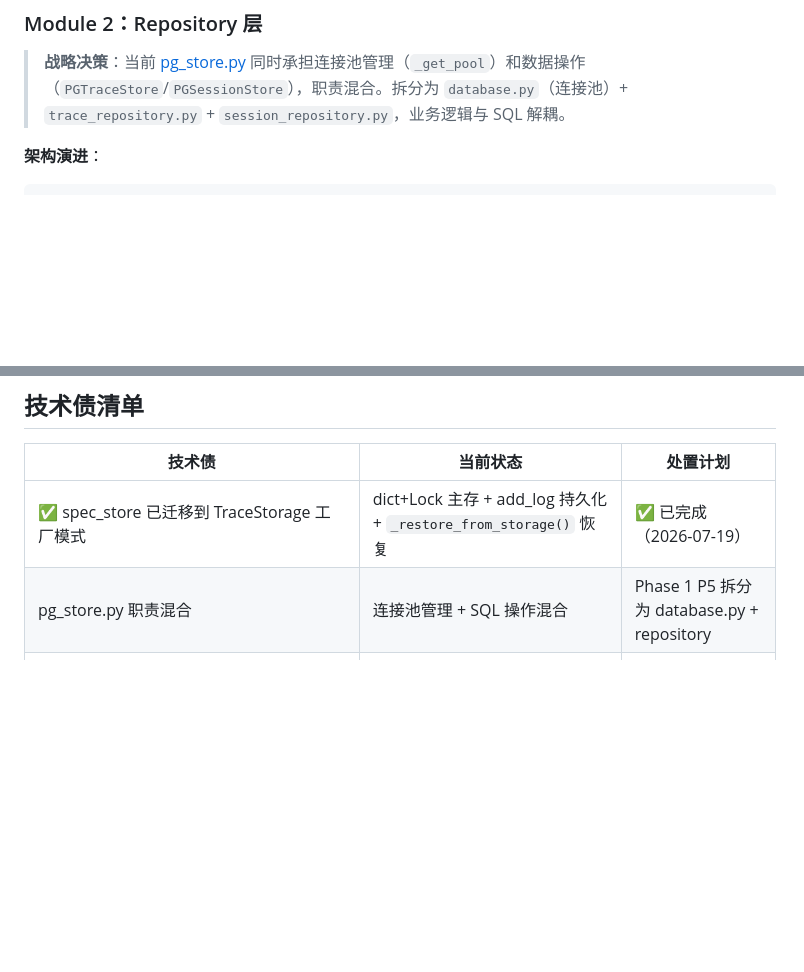
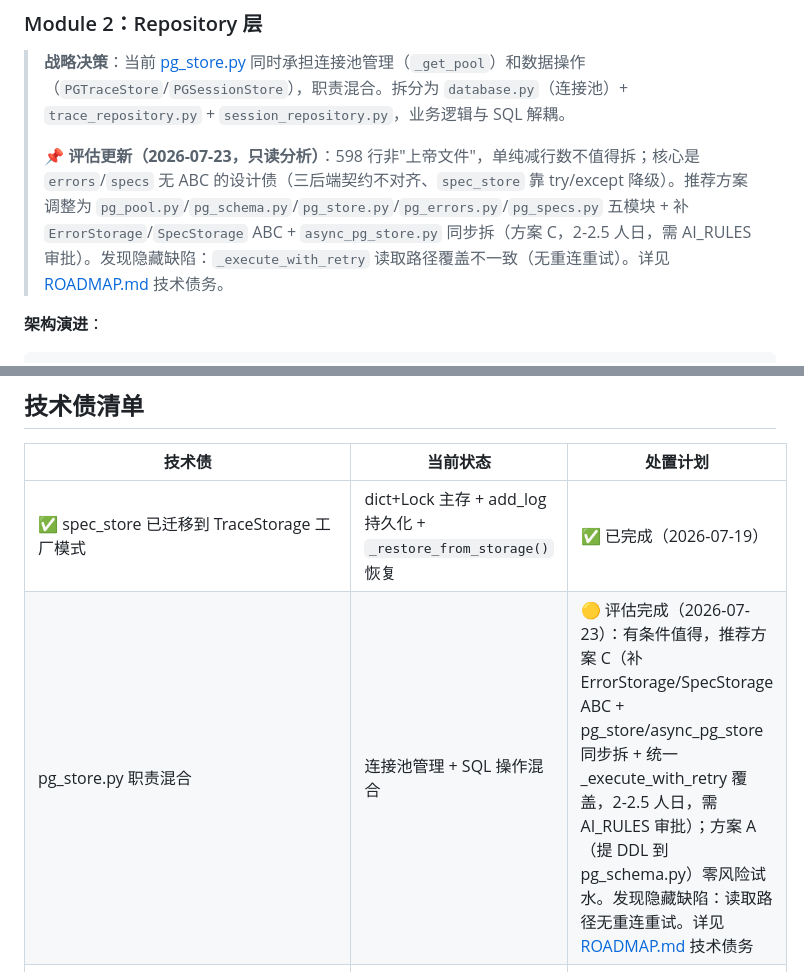
Before and after one commit to Ljj041120/Lujo-MCP, a Markdown page: docs/internal/CODE_REVIEW.md, 2 parts joined by grey strips. GitHub-like rendering; blank space fills up the shorter version.

Commit message:
docs: sync pg_store split assessment to CODE_REVIEW (Module 2 + debt list) and audit consolidated status

```diff
--- a/docs/internal/CODE_REVIEW.md
+++ b/docs/internal/CODE_REVIEW.md
@@ -271,6 +271,8 @@ ui_events (id BIGSERIAL, trace_id TEXT, action TEXT, selector TEXT,
 ### Module 2：Repository 层
 
 > **战略决策**：当前 [pg_store.py](./app/mcp/core/storage/pg_store.py) 同时承担连接池管理（`_get_pool`）和数据操作（`PGTraceStore`/`PGSessionStore`），职责混合。拆分为 `database.py`（连接池）+ `trace_repository.py` + `session_repository.py`，业务逻辑与 SQL 解耦。
+>
+> 📌 **评估更新（2026-07-23，只读分析）**：598 行非"上帝文件"，单纯减行数不值得拆；核心是 `errors`/`specs` 无 ABC 的设计债（三后端契约不对齐、`spec_store` 靠 try/except 降级）。推荐方案调整为 `pg_pool.py`/`pg_schema.py`/`pg_store.py`/`pg_errors.py`/`pg_specs.py` 五模块 + 补 `ErrorStorage`/`SpecStorage` ABC + `async_pg_store.py` 同步拆（方案 C，2-2.5 人日，需 AI_RULES 审批）。发现隐藏缺陷：`_execute_with_retry` 读取路径覆盖不一致（无重连重试）。详见 [ROADMAP.md](./ROADMAP.md) 技术债务。
 
 **架构演进**：
 
@@ -670,7 +672,7 @@ Security Agent  → 安全审查
 | 技术债 | 当前状态 | 处置计划 |
 |--------|----------|----------|
 | ✅ spec_store 已迁移到 TraceStorage 工厂模式 | dict+Lock 主存 + add_log 持久化 + `_restore_from_storage()` 恢复 | ✅ 已完成（2026-07-19）|
-| pg_store.py 职责混合 | 连接池管理 + SQL 操作混合 | Phase 1 P5 拆分为 database.py + repository |
+| pg_store.py 职责混合 | 连接池管理 + SQL 操作混合 | 🟡 评估完成（2026-07-23）：有条件值得，推荐方案 C（补 ErrorStorage/SpecStorage ABC + pg_store/async_pg_store 同步拆 + 统一 _execute_with_retry 覆盖，2-2.5 人日，需 AI_RULES 审批）；方案 A（提 DDL 到 pg_schema.py）零风险试水。发现隐藏缺陷：读取路径无重连重试。详见 [ROADMAP.md](./ROADMAP.md) 技术债务 |
 | SQLAlchemy + Alembic 未引入 | 裸 SQL 管理 | Phase 1 P5 评估引入 |
 | errors/specs/network_records/ui_events 表未建 | 仅 traces/sessions 已建 | 按需创建迁移 SQL |
 | asyncpg 异步写入 | 同步 psycopg2 | Phase 2 评估 |
```
Also changed, not shown: 1 other file.
